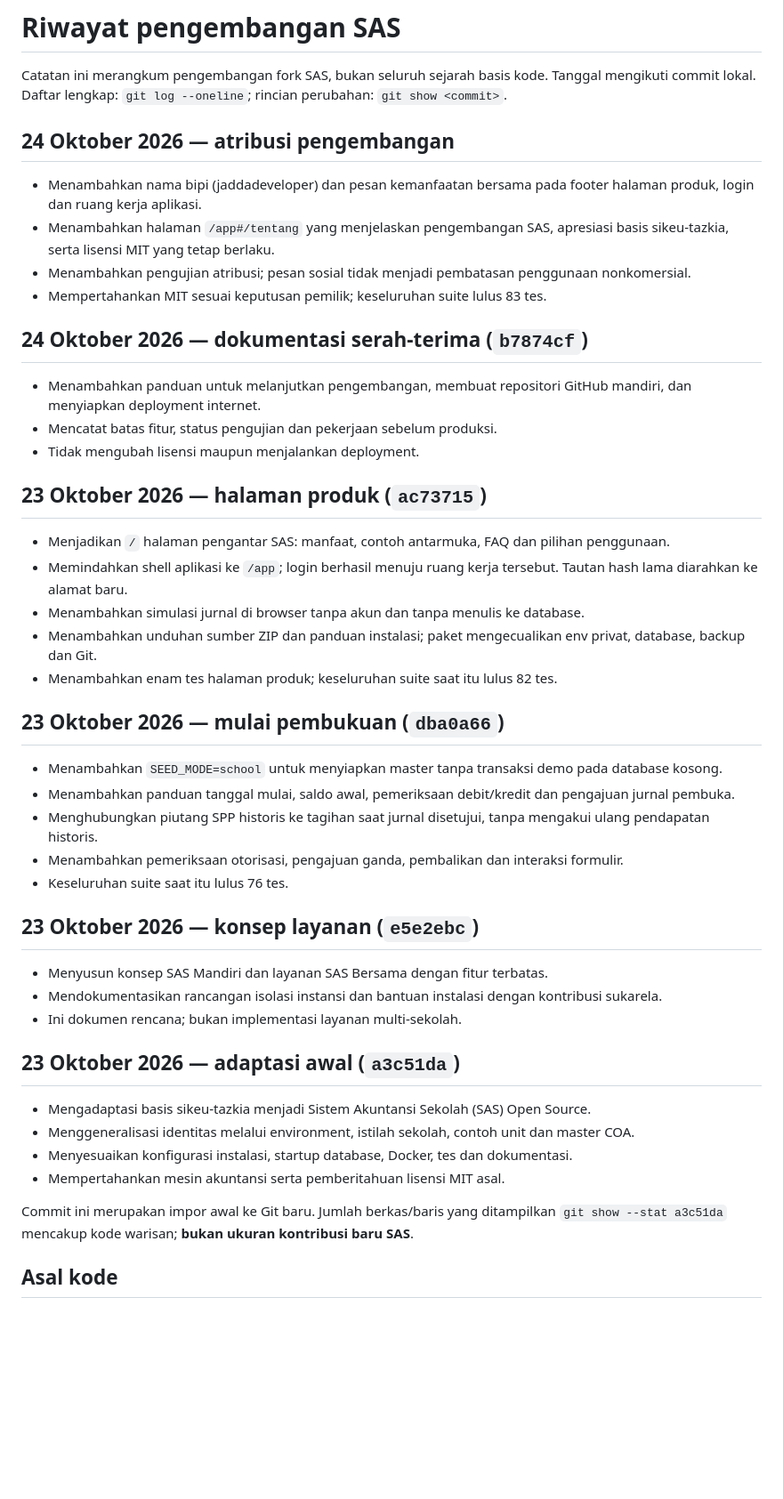
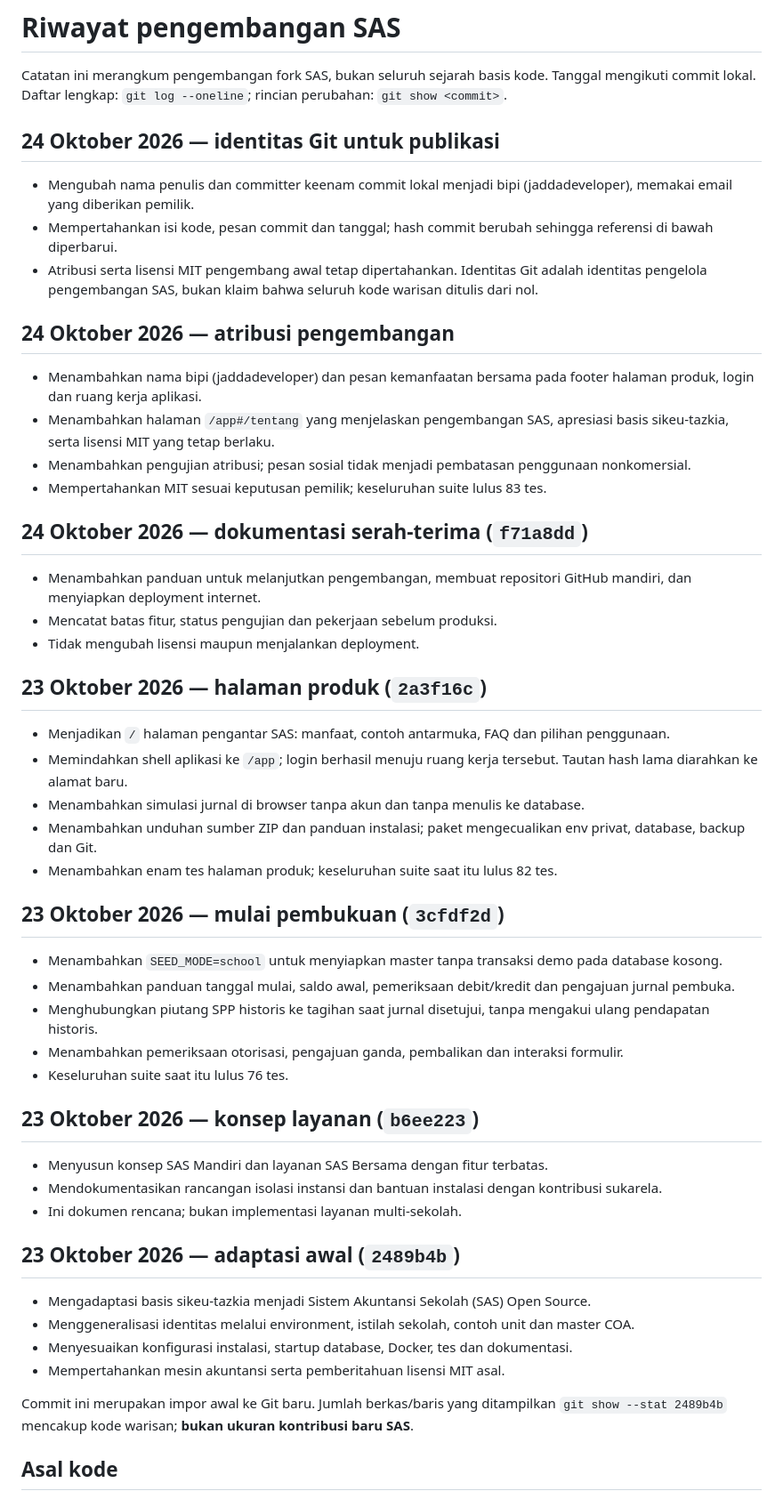
Before and after one commit to bipisurel-bps/Sistem-Akuntansi-Sekolah-Opensource, a Markdown page: docs/RIWAYAT-PENGEMBANGAN.md, the part around the change. Shown at 89% size. GitHub-like rendering; blank space fills up the shorter version.

Commit message:
docs: align development history with maintainer identity

```diff
--- a/docs/RIWAYAT-PENGEMBANGAN.md
+++ b/docs/RIWAYAT-PENGEMBANGAN.md
@@ -1,6 +1,12 @@
 # Riwayat pengembangan SAS
 
 Catatan ini merangkum pengembangan fork SAS, bukan seluruh sejarah basis kode. Tanggal mengikuti commit lokal. Daftar lengkap: `git log --oneline`; rincian perubahan: `git show <commit>`.
+
+## 24 Oktober 2026 — identitas Git untuk publikasi
+
+- Mengubah nama penulis dan committer keenam commit lokal menjadi bipi (jaddadeveloper), memakai email yang diberikan pemilik.
+- Mempertahankan isi kode, pesan commit dan tanggal; hash commit berubah sehingga referensi di bawah diperbarui.
+- Atribusi serta lisensi MIT pengembang awal tetap dipertahankan. Identitas Git adalah identitas pengelola pengembangan SAS, bukan klaim bahwa seluruh kode warisan ditulis dari nol.
 
 ## 24 Oktober 2026 — atribusi pengembangan
 
@@ -9,13 +15,13 @@ Catatan ini merangkum pengembangan fork SAS, bukan seluruh sejarah basis kode. T
 - Menambahkan pengujian atribusi; pesan sosial tidak menjadi pembatasan penggunaan nonkomersial.
 - Mempertahankan MIT sesuai keputusan pemilik; keseluruhan suite lulus 83 tes.
 
-## 24 Oktober 2026 — dokumentasi serah-terima (`b7874cf`)
+## 24 Oktober 2026 — dokumentasi serah-terima (`f71a8dd`)
 
 - Menambahkan panduan untuk melanjutkan pengembangan, membuat repositori GitHub mandiri, dan menyiapkan deployment internet.
 - Mencatat batas fitur, status pengujian dan pekerjaan sebelum produksi.
 - Tidak mengubah lisensi maupun menjalankan deployment.
 
-## 23 Oktober 2026 — halaman produk (`ac73715`)
+## 23 Oktober 2026 — halaman produk (`2a3f16c`)
 
 - Menjadikan `/` halaman pengantar SAS: manfaat, contoh antarmuka, FAQ dan pilihan penggunaan.
 - Memindahkan shell aplikasi ke `/app`; login berhasil menuju ruang kerja tersebut. Tautan hash lama diarahkan ke alamat baru.
@@ -23,7 +29,7 @@ Catatan ini merangkum pengembangan fork SAS, bukan seluruh sejarah basis kode. T
 - Menambahkan unduhan sumber ZIP dan panduan instalasi; paket mengecualikan env privat, database, backup dan Git.
 - Menambahkan enam tes halaman produk; keseluruhan suite saat itu lulus 82 tes.
 
-## 23 Oktober 2026 — mulai pembukuan (`dba0a66`)
+## 23 Oktober 2026 — mulai pembukuan (`3cfdf2d`)
 
 - Menambahkan `SEED_MODE=school` untuk menyiapkan master tanpa transaksi demo pada database kosong.
 - Menambahkan panduan tanggal mulai, saldo awal, pemeriksaan debit/kredit dan pengajuan jurnal pembuka.
@@ -31,20 +37,20 @@ Catatan ini merangkum pengembangan fork SAS, bukan seluruh sejarah basis kode. T
 - Menambahkan pemeriksaan otorisasi, pengajuan ganda, pembalikan dan interaksi formulir.
 - Keseluruhan suite saat itu lulus 76 tes.
 
-## 23 Oktober 2026 — konsep layanan (`e5e2ebc`)
+## 23 Oktober 2026 — konsep layanan (`b6ee223`)
 
 - Menyusun konsep SAS Mandiri dan layanan SAS Bersama dengan fitur terbatas.
 - Mendokumentasikan rancangan isolasi instansi dan bantuan instalasi dengan kontribusi sukarela.
 - Ini dokumen rencana; bukan implementasi layanan multi-sekolah.
 
-## 23 Oktober 2026 — adaptasi awal (`a3c51da`)
+## 23 Oktober 2026 — adaptasi awal (`2489b4b`)
 
 - Mengadaptasi basis sikeu-tazkia menjadi Sistem Akuntansi Sekolah (SAS) Open Source.
 - Menggeneralisasi identitas melalui environment, istilah sekolah, contoh unit dan master COA.
 - Menyesuaikan konfigurasi instalasi, startup database, Docker, tes dan dokumentasi.
 - Mempertahankan mesin akuntansi serta pemberitahuan lisensi MIT asal.
 
-Commit ini merupakan impor awal ke Git baru. Jumlah berkas/baris yang ditampilkan `git show --stat a3c51da` mencakup kode warisan; **bukan ukuran kontribusi baru SAS**.
+Commit ini merupakan impor awal ke Git baru. Jumlah berkas/baris yang ditampilkan `git show --stat 2489b4b` mencakup kode warisan; **bukan ukuran kontribusi baru SAS**.
 
 ## Asal kode
 
```
Also changed, not shown: docs/SERAH-TERIMA.md (+1 -1 lines).
